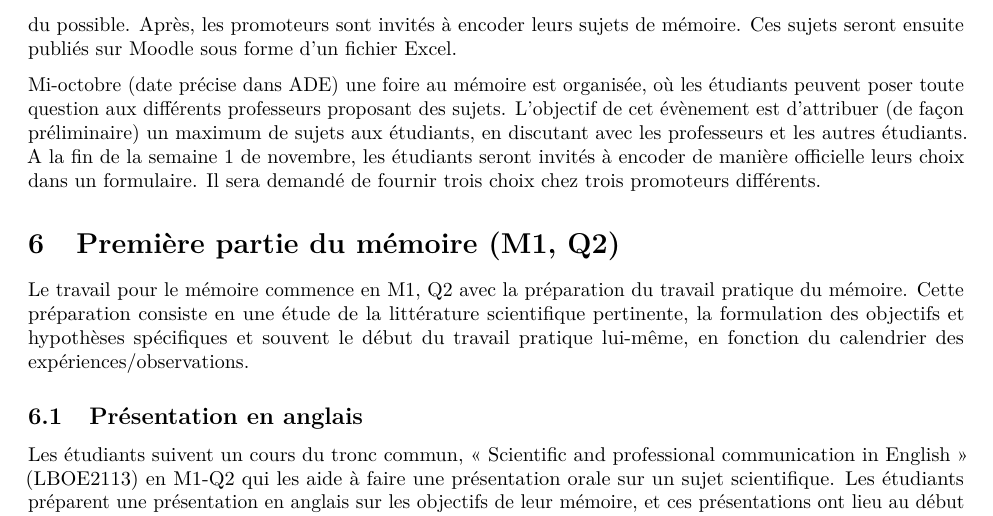
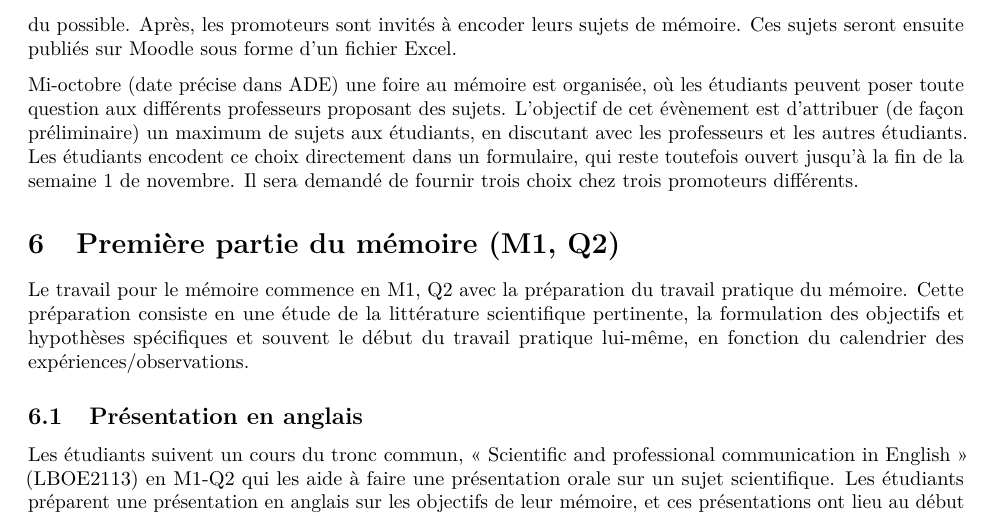
Before and after one commit to fdelaend/MasterBOE, an R Markdown document (Guidelines mémoire.Rmd): part of page 3 of 6, cut so that both start at the same text. Rendered offline with R 4.5, knitr and Pandoc, then LaTeX, with nearby package versions.

Commit message:
Clarification Guide memoire

```diff
--- a/Guidelines mémoire.Rmd
+++ b/Guidelines mémoire.Rmd
@@ -79,7 +79,7 @@ Les promoteurs peuvent encadrer jusqu'à trois mémorants du master BOE la même
 
 Durant la séance d'information (typiquement organisée lors de la rentrée académique), nous invitons les étudiants à indiquer leurs intérêts en terme de sujets de mémoire (via un google form). Ces intérêts sont analysés et envoyés aux professeurs du master BOE, qui peuvent donc les prendre en compte dans la mesure du possible. Après, les promoteurs sont invités à encoder leurs sujets de mémoire. Ces sujets seront ensuite publiés sur Moodle sous forme d'un fichier Excel.
 
-Mi-octobre (date précise dans ADE) une foire au mémoire est organisée, où les étudiants peuvent poser toute question aux différents professeurs proposant des sujets. L'objectif de cet évènement est d'attribuer (de façon préliminaire) un maximum de sujets aux étudiants, en discutant avec les professeurs et les autres étudiants. A la fin de la semaine 1 de novembre, les étudiants seront invités à encoder de manière officielle leurs choix dans un formulaire. Il sera demandé de fournir trois choix chez trois promoteurs différents.
+Mi-octobre (date précise dans ADE) une foire au mémoire est organisée, où les étudiants peuvent poser toute question aux différents professeurs proposant des sujets. L'objectif de cet évènement est d'attribuer (de façon préliminaire) un maximum de sujets aux étudiants, en discutant avec les professeurs et les autres étudiants. Les étudiants encodent ce choix directement dans un formulaire, qui reste toutefois ouvert jusqu'à la fin de la semaine 1 de novembre. Il sera demandé de fournir trois choix chez trois promoteurs différents.
 
 # Première partie du mémoire (M1, Q2)
 
```
Also changed, not shown: Guidelines-mémoire.pdf.
